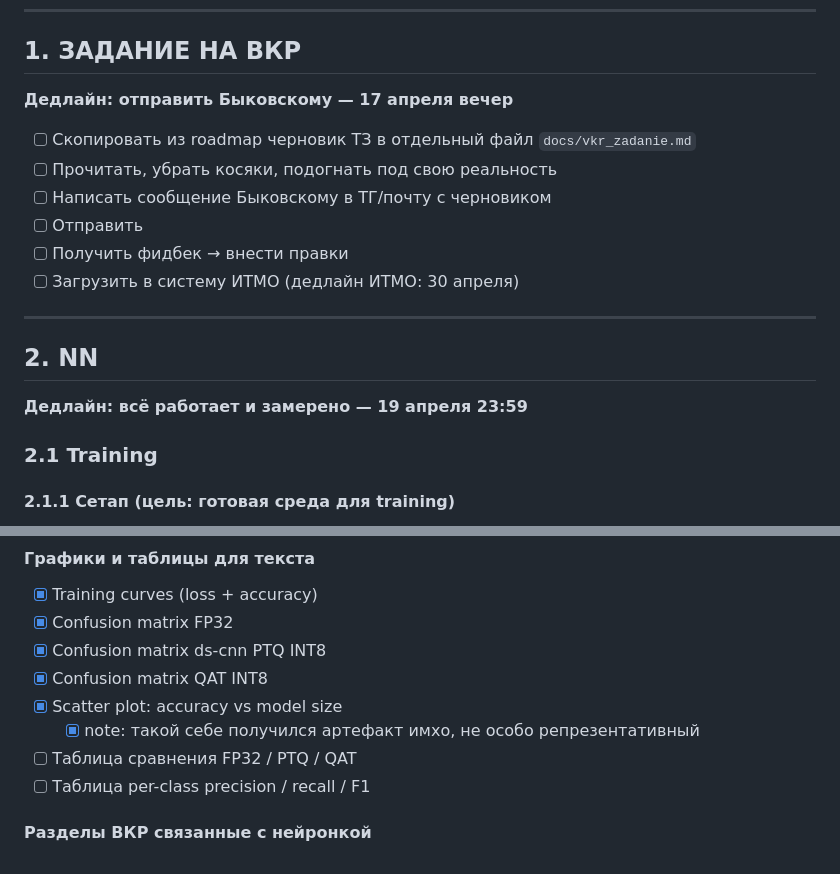
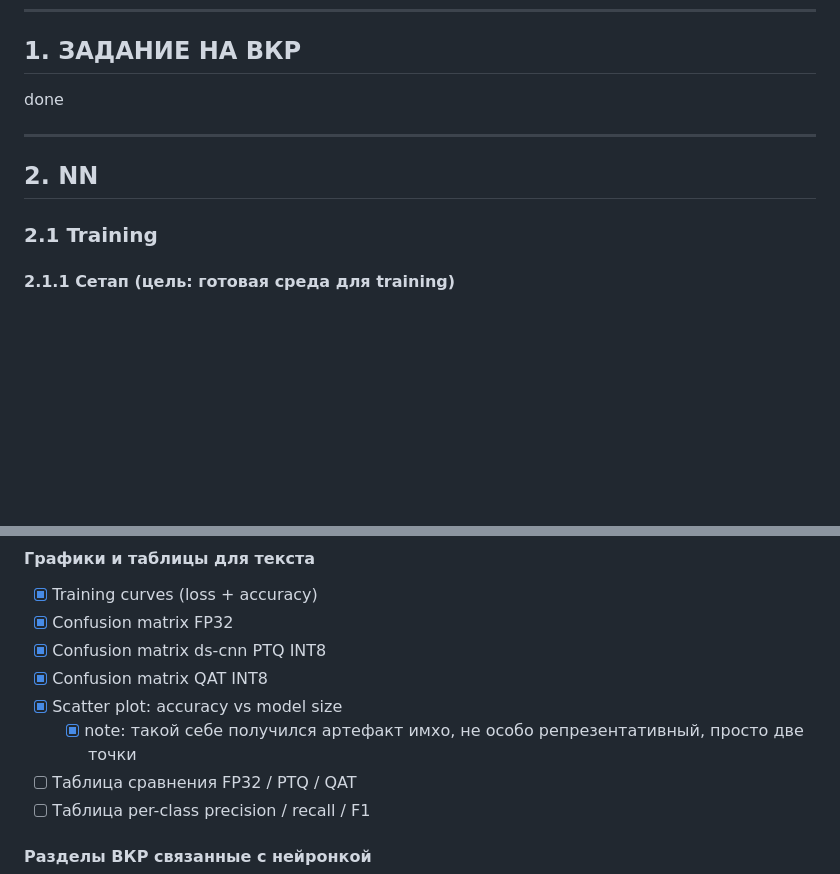
Before and after one commit to worthant/itmo-bachelor-thesis, a Markdown page: TODO.md, 2 parts joined by grey strips. GitHub-like rendering; blank space fills up the shorter version.

Commit message:
:ledger: docs(TODO): Track tasks

```diff
--- a/TODO.md
+++ b/TODO.md
@@ -48,20 +48,11 @@ gantt
 
 ## 1. ЗАДАНИЕ НА ВКР
 
-**Дедлайн: отправить Быковскому — 17 апреля вечер**
-
-- [ ] Скопировать из roadmap черновик ТЗ в отдельный файл `docs/vkr_zadanie.md`
-- [ ] Прочитать, убрать косяки, подогнать под свою реальность
-- [ ] Написать сообщение Быковскому в ТГ/почту с черновиком
-- [ ] Отправить
-- [ ] Получить фидбек → внести правки
-- [ ] Загрузить в систему ИТМО (дедлайн ИТМО: 30 апреля)
+done
 
 ---
 
 ## 2. NN
-
-**Дедлайн: всё работает и замерено — 19 апреля 23:59**
 
 ### 2.1 Training
 
@@ -253,7 +244,7 @@ gantt
 - [x] Confusion matrix ds-cnn PTQ INT8
 - [x] Confusion matrix QAT INT8
 - [x] Scatter plot: accuracy vs model size
-  - [x] note: такой себе получился артефакт имхо, не особо репрезентативный
+  - [x] note: такой себе получился артефакт имхо, не особо репрезентативный, просто две точки
 - [ ] Таблица сравнения FP32 / PTQ / QAT
 - [ ] Таблица per-class precision / recall / F1
 
```
Also changed, not shown: GRAND_FINALE_TODO.md (added, +233 -0 lines).
